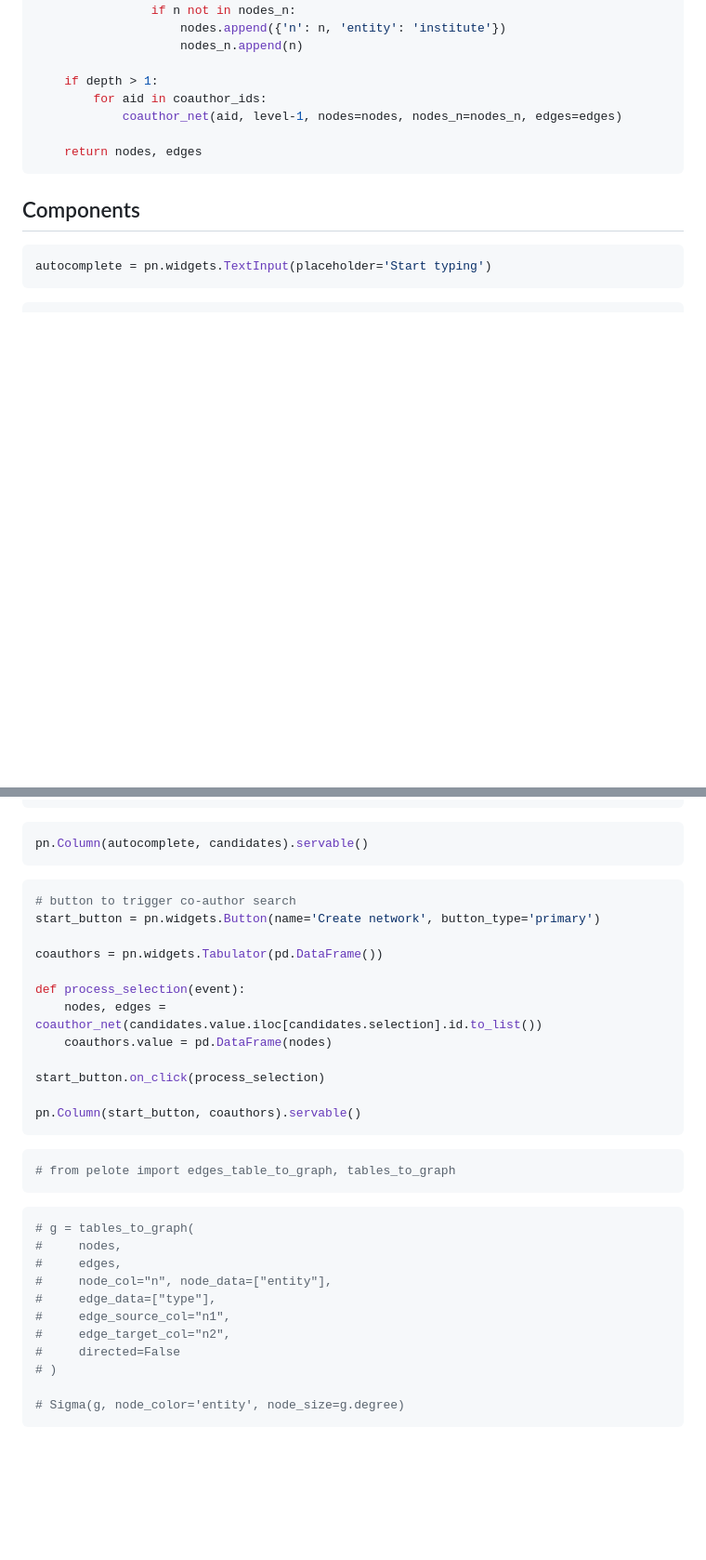
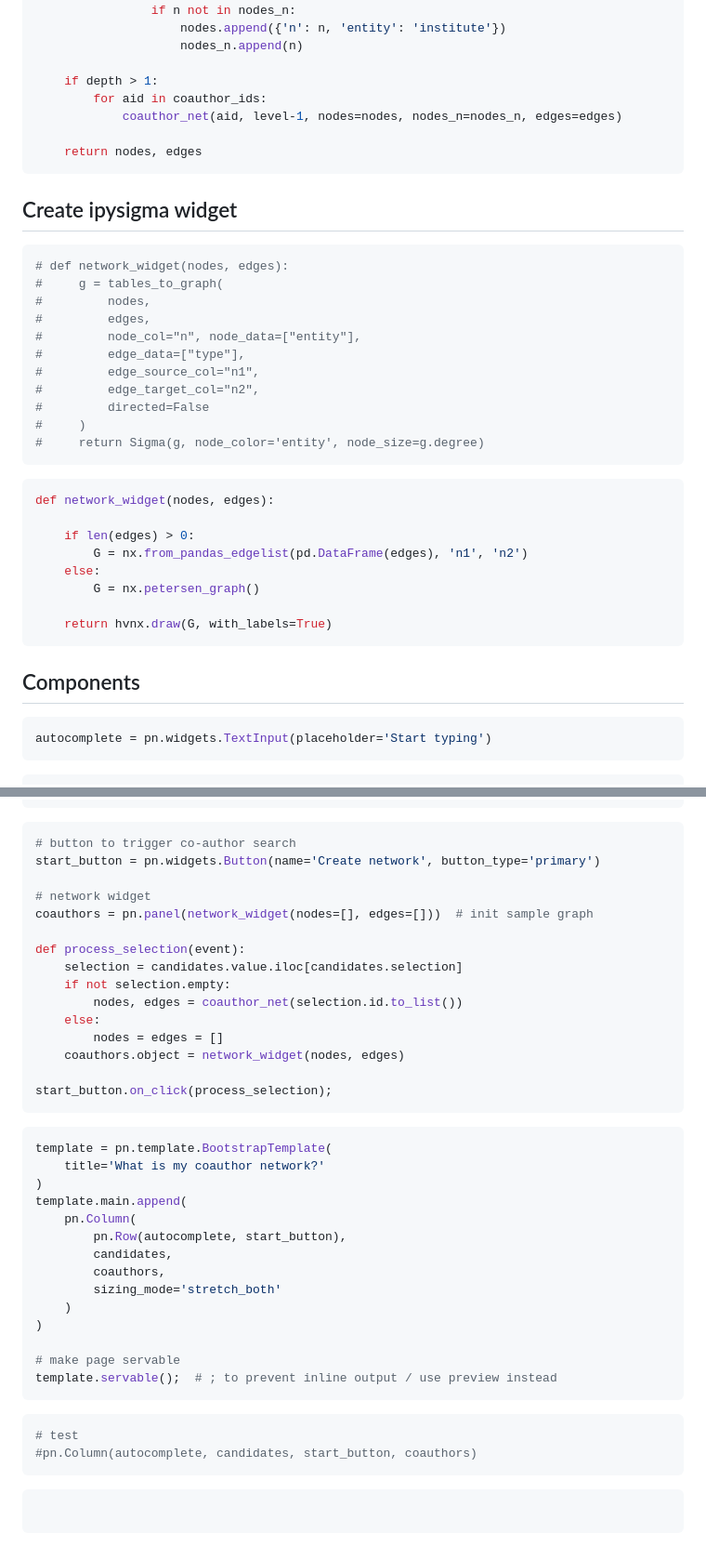
Before and after one commit to ubvu/open-ri-tools, a Markdown page: scripts/coauthor_network.md, 2 parts joined by grey strips. Shown: that part at 93% size. Rendered like a GitHub page; blank space fills up the shorter version.

Commit message:
networkx implementation

````diff
--- a/scripts/coauthor_network.md
+++ b/scripts/coauthor_network.md
@@ -85,6 +87,33 @@ def coauthor_net(author_ids, depth=1, nodes=[], nodes_n=[], edges=[]):
     return nodes, edges
 ```
 
+## Create ipysigma widget
+
+```python
+# def network_widget(nodes, edges):
+#     g = tables_to_graph(
+#         nodes,
+#         edges,
+#         node_col="n", node_data=["entity"],
+#         edge_data=["type"],
+#         edge_source_col="n1",
+#         edge_target_col="n2",
+#         directed=False
+#     )
+#     return Sigma(g, node_color='entity', node_size=g.degree)
+```
+
+```python
+def network_widget(nodes, edges):
+
+    if len(edges) > 0:
+        G = nx.from_pandas_edgelist(pd.DataFrame(edges), 'n1', 'n2')
+    else:
+        G = nx.petersen_graph()
+
+    return hvnx.draw(G, with_labels=True)
+```
+
 ## Components
 
 ```python
@@ -104,38 +133,45 @@ candidates = pn.widgets.Tabulator(pn.bind(suggest_authors, autocomplete.param.va
 ```
 
 ```python
-pn.Column(autocomplete, candidates).servable()
+# button to trigger co-author search
+start_button = pn.widgets.Button(name='Create network', button_type='primary')
+
+# network widget
+coauthors = pn.panel(network_widget(nodes=[], edges=[]))  # init sample graph
+
+def process_selection(event):
+    selection = candidates.value.iloc[candidates.selection]
+    if not selection.empty:
+        nodes, edges = coauthor_net(selection.id.to_list())
+    else:
+        nodes = edges = []
+    coauthors.object = network_widget(nodes, edges)
+
+start_button.on_click(process_selection);
 ```
 
 ```python
-# button to trigger co-author search
-start_button = pn.widgets.Button(name='Create network', button_type='primary')
+template = pn.template.BootstrapTemplate(
+    title='What is my coauthor network?'
+)
+template.main.append(
+    pn.Column(
+        pn.Row(autocomplete, start_button),
+        candidates,
+        coauthors,
+        sizing_mode='stretch_both'
+    )
+)
 
-coauthors = pn.widgets.Tabulator(pd.DataFrame())
-
-def process_selection(event):
-    nodes, edges = coauthor_net(candidates.value.iloc[candidates.selection].id.to_list())
-    coauthors.value = pd.DataFrame(nodes)
-
-start_button.on_click(process_selection)
-
-pn.Column(start_button, coauthors).servable()
+# make page servable
+template.servable();  # ; to prevent inline output / use preview instead
 ```
 
 ```python
-# from pelote import edges_table_to_graph, tables_to_graph
+# test
+#pn.Column(autocomplete, candidates, start_button, coauthors)
 ```
 
 ```python
-# g = tables_to_graph(
-#     nodes,
-#     edges,
-#     node_col="n", node_data=["entity"],
-#     edge_data=["type"],
-#     edge_source_col="n1",
-#     edge_target_col="n2",
-#     directed=False
-# )
 
-# Sigma(g, node_color='entity', node_size=g.degree)
 ```
````
Also changed, not shown: other parts of scripts/coauthor_network.md (+4 -2 lines).
